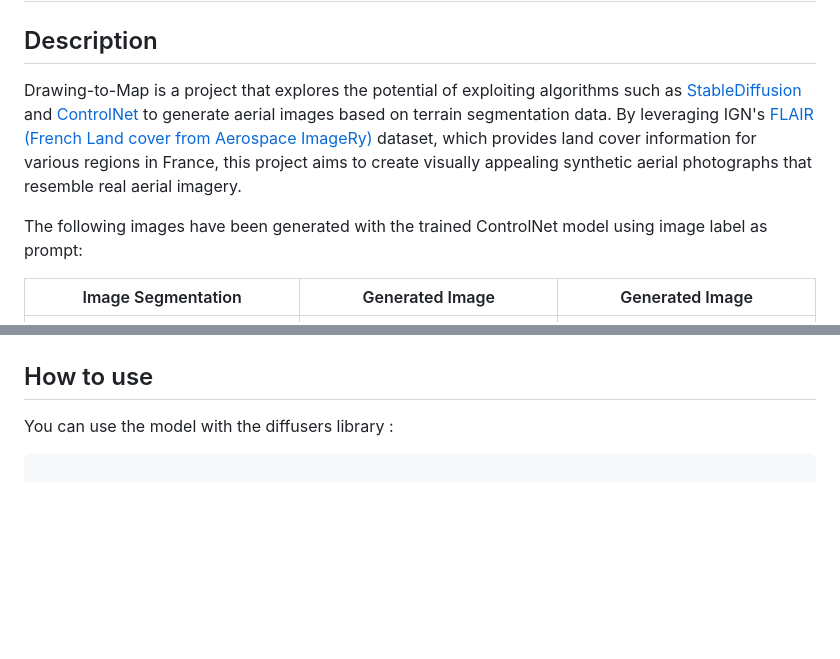
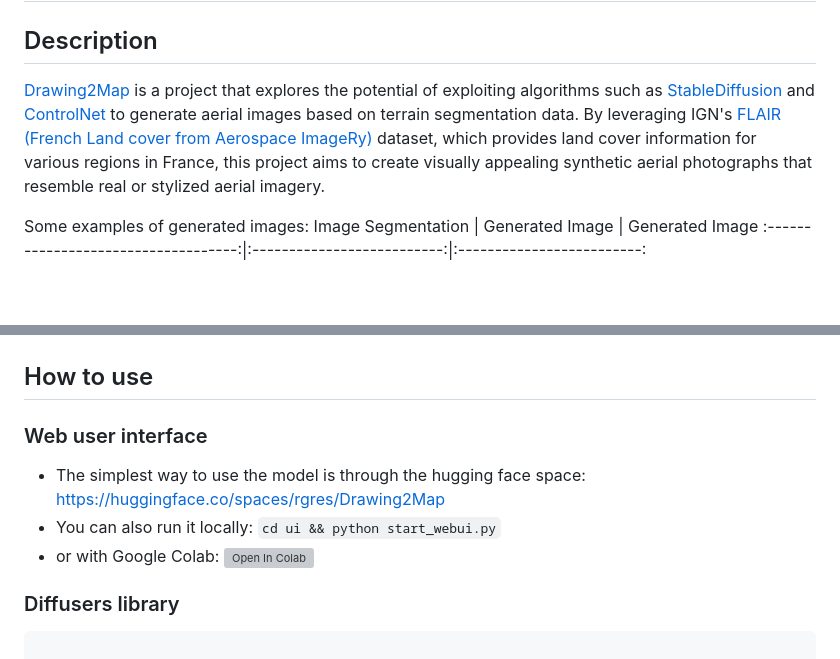
Before and after one commit to RubenGres/Seg2Sat, a Markdown page: README.md, 2 parts joined by grey strips. Drawn GitHub-style; blank space fills up the shorter version; grey boxes are pictures that could not be loaded.

````diff
--- a/README.md
+++ b/README.md
@@ -3,10 +3,9 @@ Drawing-to-Map
 
 ## Description
 
-Drawing-to-Map is a project that explores the potential of exploiting algorithms such as [StableDiffusion](https://github.com/CompVis/stable-diffusion) and [ControlNet](https://github.com/lllyasviel/ControlNet) to generate aerial images based on terrain segmentation data. By leveraging IGN's [FLAIR (French Land cover from Aerospace ImageRy)](https://ignf.github.io/FLAIR/) dataset, which provides land cover information for various regions in France, this project aims to create visually appealing synthetic aerial photographs that resemble real aerial imagery.
+[Drawing2Map](https://huggingface.co/spaces/rgres/Drawing2Map) is a project that explores the potential of exploiting algorithms such as [StableDiffusion](https://github.com/CompVis/stable-diffusion) and [ControlNet](https://github.com/lllyasviel/ControlNet) to generate aerial images based on terrain segmentation data. By leveraging IGN's [FLAIR (French Land cover from Aerospace ImageRy)](https://ignf.github.io/FLAIR/) dataset, which provides land cover information for various regions in France, this project aims to create visually appealing synthetic aerial photographs that resemble real or stylized aerial imagery.
 
-The following images have been generated with the trained ControlNet model using image label as prompt:
-
+Some examples of generated images:
 Image Segmentation                   |  Generated Image           |  Generated Image
 :-----------------------------------:|:--------------------------:|:-------------------------:
 ![](images/drawn_1/mask.png)       |  ![](images/drawn_1/0.png) | ![](images/drawn_1/1.png)
@@ -177,7 +176,12 @@ The following images were generated using the prompt `<style>, aerial view of 31
 
 ## How to use
 
-You can use the model with the diffusers library :
+### Web user interface
+- The simplest way to use the model is through the hugging face space: https://huggingface.co/spaces/rgres/Drawing2Map
+- You can also run it locally: `cd ui && python start_webui.py`
+- or with Google Colab:    <a href="https://colab.research.google.com/github/RubenGres/Drawing2Map-hfspace/blob/main/Launch_interface.ipynb" target="_parent"><img src="https://colab.research.google.com/assets/colab-badge.svg" alt="Open In Colab"/></a>
+
+### Diffusers library
 
 ```python
 
````
